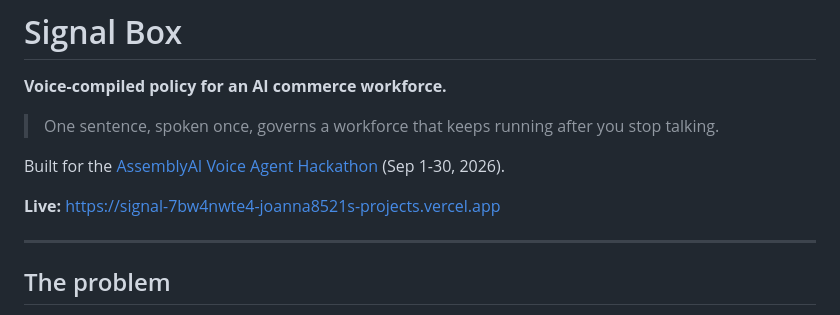
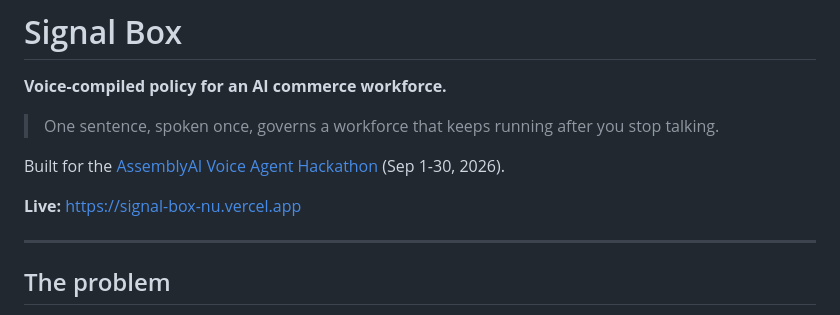
Before and after one commit to Joanna8521/AssemblyAi-VoxGuard, a Markdown page: README.md, the part around the change. GitHub-like rendering.

Commit message:
docs: the stable production URL
Deployment URLs change with every push. This one is the alias, which is what a
submission form should carry.

Co-Authored-By: Claude Opus 5 <noreply@anthropic.com>

```diff
--- a/README.md
+++ b/README.md
@@ -7,7 +7,7 @@
 Built for the [AssemblyAI Voice Agent Hackathon](https://lablab.ai/ai-hackathons/assemblyai-voice-agent-hackathon)
 (Sep 1-30, 2026).
 
-**Live:** https://signal-7bw4nwte4-joanna8521s-projects.vercel.app
+**Live:** https://signal-box-nu.vercel.app
 
 ---
 
```
